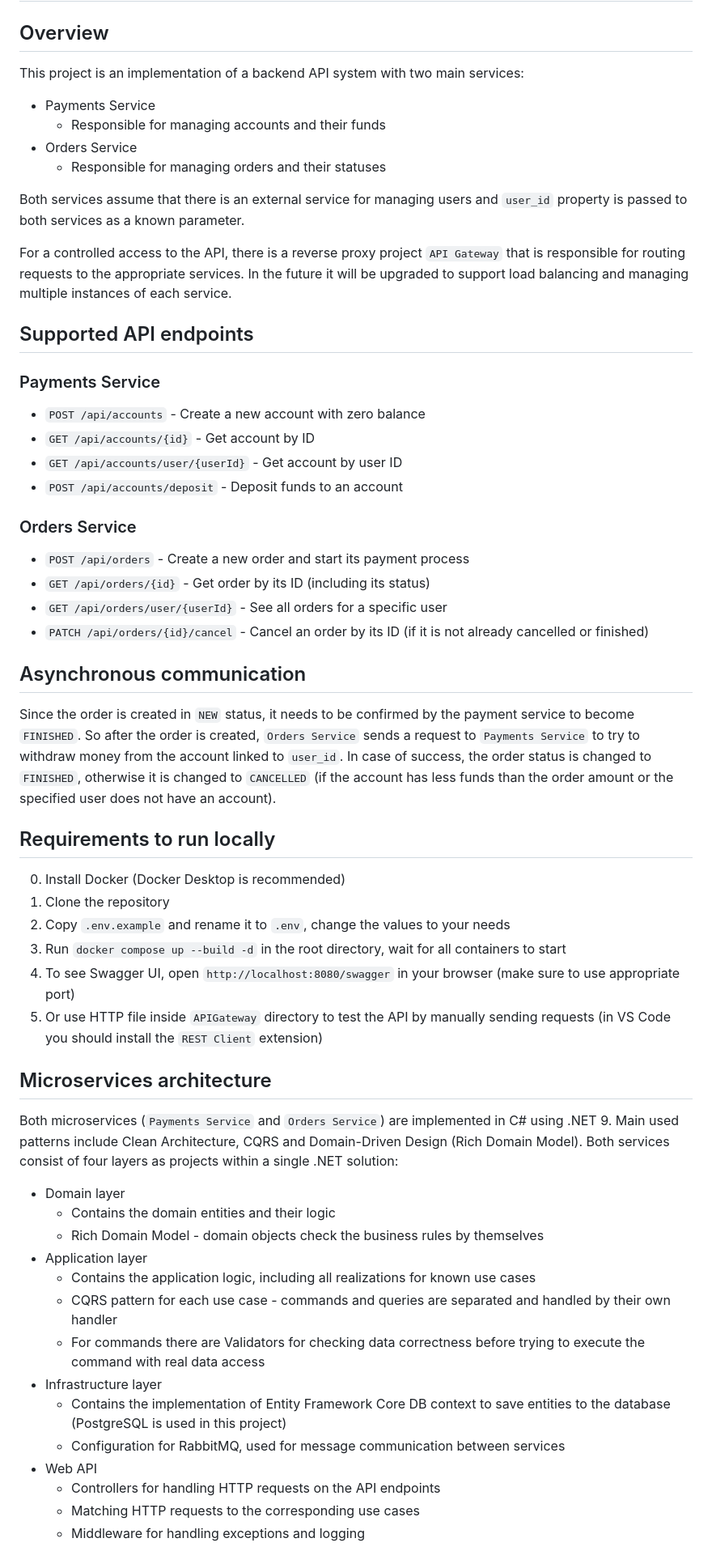
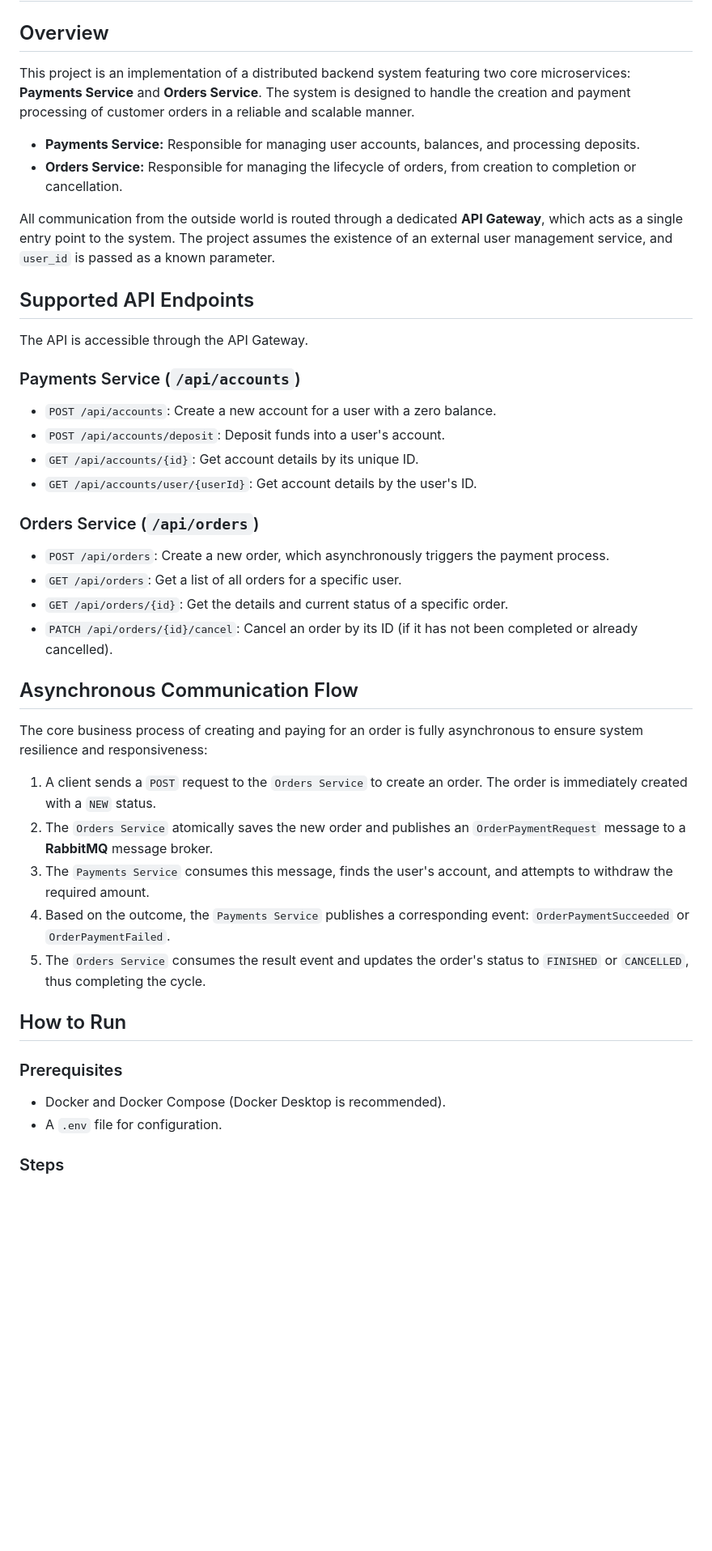
Before and after one commit to KalininVD/Orders-Payments, a Markdown page: README.md, the part around the change printed below. Shown: that part at 81% size. GitHub-like rendering; blank space fills up the shorter version.

```diff
--- a/README.md
+++ b/README.md
@@ -2,62 +2,47 @@
 
 ## Overview
 
-This project is an implementation of a backend API system with two main services:
+This project is an implementation of a distributed backend system featuring two core microservices: **Payments Service** and **Orders Service**. The system is designed to handle the creation and payment processing of customer orders in a reliable and scalable manner.
 
-- Payments Service
-  - Responsible for managing accounts and their funds
-- Orders Service
-  - Responsible for managing orders and their statuses
+-   **Payments Service:** Responsible for managing user accounts, balances, and processing deposits.
+-   **Orders Service:** Responsible for managing the lifecycle of orders, from creation to completion or cancellation.
 
-Both services assume that there is an external service for managing users and `user_id` property is passed to both services as a known parameter.
+All communication from the outside world is routed through a dedicated **API Gateway**, which acts as a single entry point to the system. The project assumes the existence of an external user management service, and `user_id` is passed as a known parameter.
 
-For a controlled access to the API, there is a reverse proxy project `API Gateway` that is responsible for routing requests to the appropriate services. In the future it will be upgraded to support load balancing and managing multiple instances of each service.
+## Supported API Endpoints
 
-## Supported API endpoints
+The API is accessible through the API Gateway.
 
-### Payments Service
+### Payments Service (`/api/accounts`)
 
-- `POST /api/accounts` - Create a new account with zero balance
-- `GET /api/accounts/{id}` - Get account by ID
-- `GET /api/accounts/user/{userId}` - Get account by user ID
-- `POST /api/accounts/deposit` - Deposit funds to an account
+-   `POST /api/accounts`: Create a new account for a user with a zero balance.
+-   `POST /api/accounts/deposit`: Deposit funds into a user's account.
+-   `GET /api/accounts/{id}`: Get account details by its unique ID.
+-   `GET /api/accounts/user/{userId}`: Get account details by the user's ID.
 
-### Orders Service
+### Orders Service (`/api/orders`)
 
-- `POST /api/orders` - Create a new order and start its payment process
-- `GET /api/orders/{id}` - Get order by its ID (including its status)
-- `GET /api/orders/user/{userId}` - See all orders for a specific user
-- `PATCH /api/orders/{id}/cancel` - Cancel an order by its ID (if it is not already cancelled or finished)
+-   `POST /api/orders`: Create a new order, which asynchronously triggers the payment process.
+-   `GET /api/orders`: Get a list of all orders for a specific user.
+-   `GET /api/orders/{id}`: Get the details and current status of a specific order.
+-   `PATCH /api/orders/{id}/cancel`: Cancel an order by its ID (if it has not been completed or already cancelled).
 
-## Asynchronous communication
+## Asynchronous Communication Flow
 
-Since the order is created in `NEW` status, it needs to be confirmed by the payment service to become `FINISHED`. So after the order is created, `Orders Service` sends a request to `Payments Service` to try to withdraw money from the account linked to `user_id`. In case of success, the order status is changed to `FINISHED`, otherwise it is changed to `CANCELLED` (if the account has less funds than the order amount or the specified user does not have an account).
+The core business process of creating and paying for an order is fully asynchronous to ensure system resilience and responsiveness:
 
-## Requirements to run locally
+1.  A client sends a `POST` request to the `Orders Service` to create an order. The order is immediately created with a `NEW` status.
+2.  The `Orders Service` atomically saves the new order and publishes an `OrderPaymentRequest` message to a **RabbitMQ** message broker.
+3.  The `Payments Service` consumes this message, finds the user's account, and attempts to withdraw the required amount.
+4.  Based on the outcome, the `Payments Service` publishes a corresponding event: `OrderPaymentSucceeded` or `OrderPaymentFailed`.
+5.  The `Orders Service` consumes the result event and updates the order's status to `FINISHED` or `CANCELLED`, thus completing the cycle.
 
-0. Install Docker (Docker Desktop is recommended)
-1. Clone the repository
-2. Copy `.env.example` and rename it to `.env`, change the values to your needs
-3. Run `docker compose up --build -d` in the root directory, wait for all containers to start
-4. To see Swagger UI, open `http://localhost:8080/swagger` in your browser (make sure to use appropriate port)
-5. Or use HTTP file inside `APIGateway` directory to test the API by manually sending requests (in VS Code you should install the `REST Client` extension)
+## How to Run
 
-## Microservices architecture
+### Prerequisites
 
-Both microservices (`Payments Service` and `Orders Service`) are implemented in C# using .NET 9. Main used patterns include Clean Architecture, CQRS and Domain-Driven Design (Rich Domain Model). Both services consist of four layers as projects within a single .NET solution:
+-   Docker and Docker Compose (Docker Desktop is recommended).
+-   A `.env` file for configuration.
 
-- Domain layer
-  - Contains the domain entities and their logic
-  - Rich Domain Model - domain objects check the business rules by themselves
-- Application layer
-  - Contains the application logic, including all realizations for known use cases
-  - CQRS pattern for each use case - commands and queries are separated and handled by their own handler
-  - For commands there are Validators for checking data correctness before trying to execute the command with real data access
-- Infrastructure layer
-  - Contains the implementation of Entity Framework Core DB context to save entities to the database (PostgreSQL is used in this project)
-  - Configuration for RabbitMQ, used for message communication between services
-- Web API
-  - Controllers for handling HTTP requests on the API endpoints
-  - Matching HTTP requests to the corresponding use cases
-  - Middleware for handling exceptions and logging
+### Steps
 
```
Also changed, not shown: other parts of README.md (+40 -1 lines).
